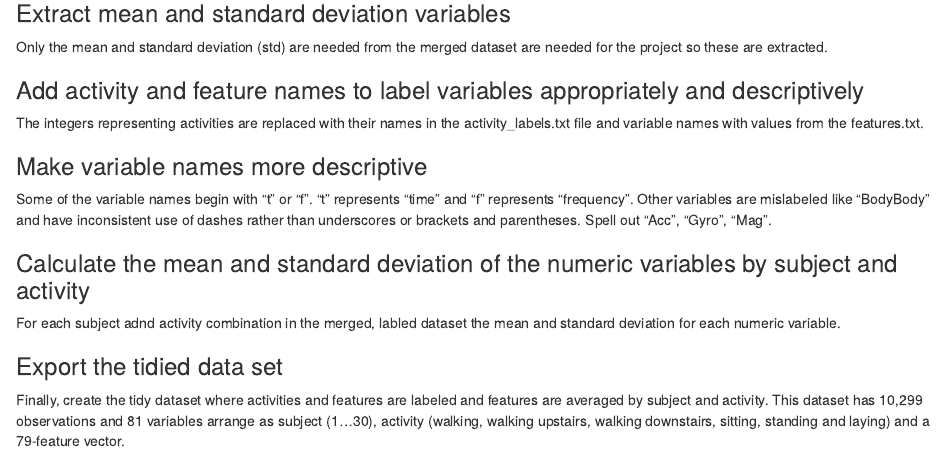
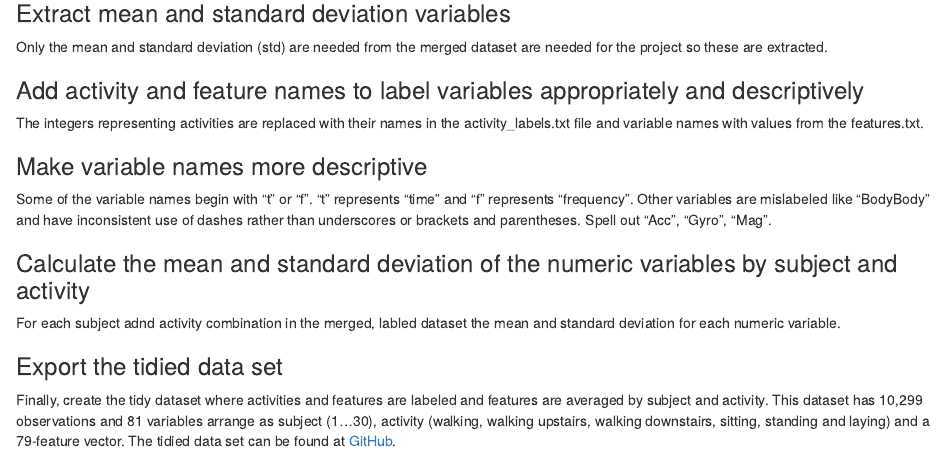
Before and after one commit to wer61537/Tidying_Data, an R Markdown document (Codebook.Rmd): the page in a window 1100 px wide, from 580 px down. Rendered offline with R 4.5, knitr and Pandoc, with nearby package versions.

Commit message:
Slight mods

```diff
--- a/Codebook.Rmd
+++ b/Codebook.Rmd
@@ -41,4 +41,4 @@ For each subject adnd activity combination in the merged, labled dataset the mea
 
 ### Export the tidied data set
 
-Finally, create the tidy dataset where activities and features are labeled and features are averaged by subject and activity.  This dataset has 10,299 observations and 81 variables arrange as subject (1...30), activity (walking, walking upstairs, walking downstairs, sitting, standing and laying) and a 79-feature vector.
+Finally, create the tidy dataset where activities and features are labeled and features are averaged by subject and activity.  This dataset has 10,299 observations and 81 variables arrange as subject (1...30), activity (walking, walking upstairs, walking downstairs, sitting, standing and laying) and a 79-feature vector.  The tidied data set can be found at [GitHub](https://github.com/wer61537/Tidying_Data/blob/master/tidied_data.csv).
```
Also changed, not shown: run_analysis.R (+1 -1 lines).
